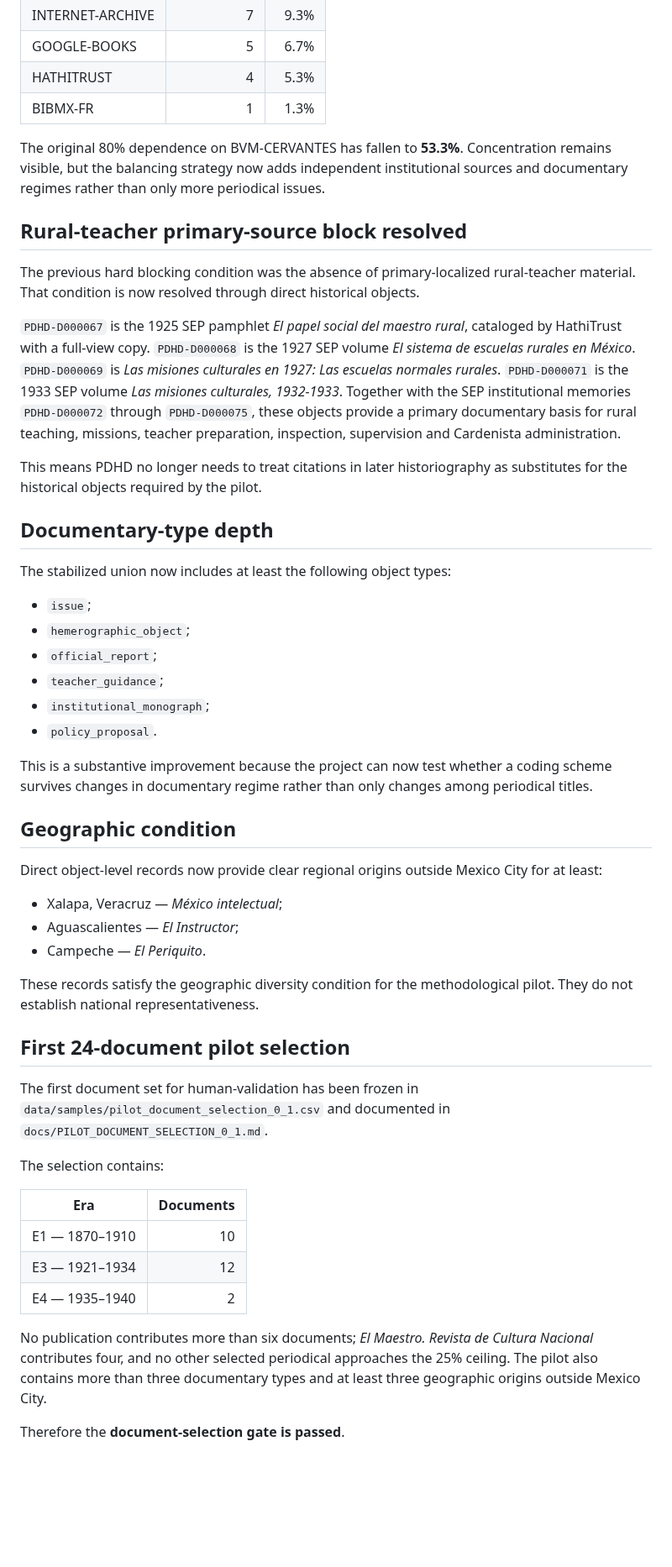
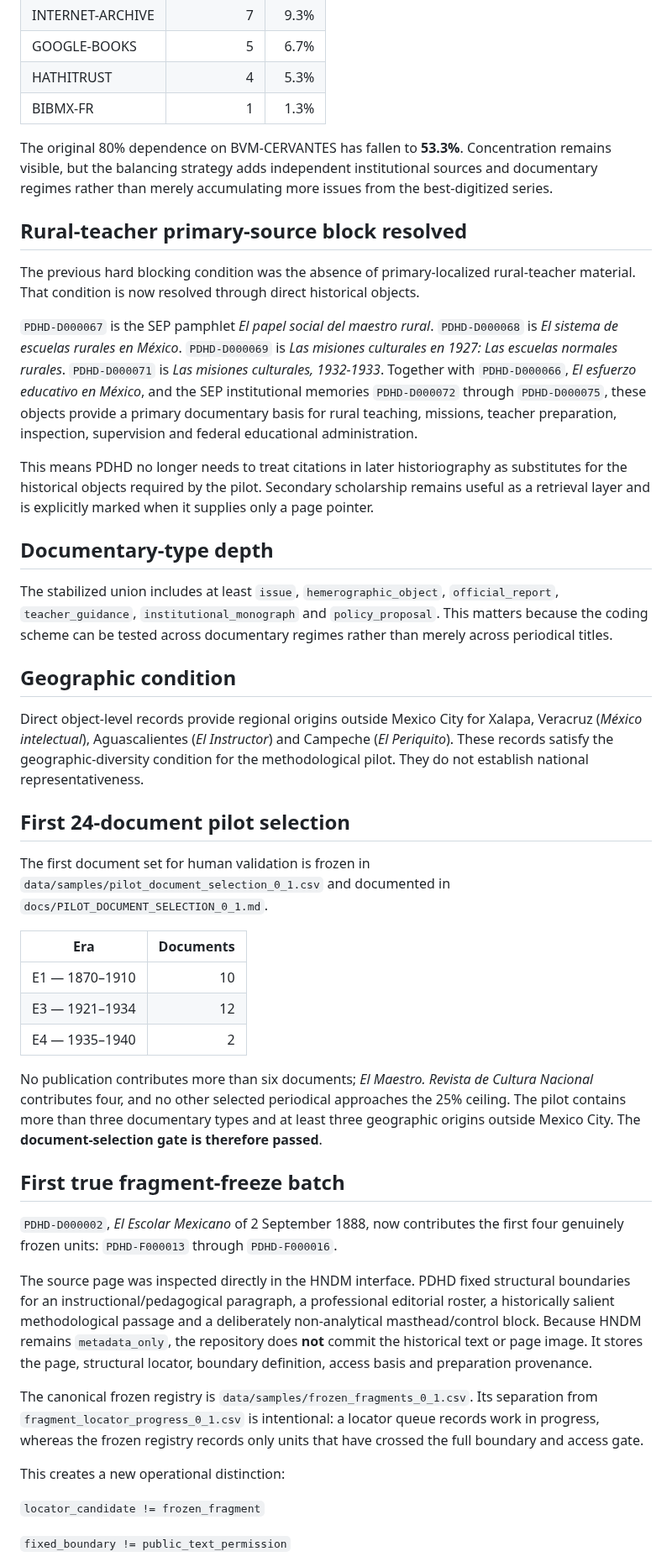
Before and after one commit to fersandovalgtz/practica-docente-historica-digital, a Markdown page: docs/PDHD_U1_COHORT_STATUS.md, the part around one of its changes. Shown at 84% size. GitHub-like rendering; blank space fills up the shorter version.

Commit message:
Record first frozen fragments and 38 locator candidates

```diff
--- a/docs/PDHD_U1_COHORT_STATUS.md
+++ b/docs/PDHD_U1_COHORT_STATUS.md
@@ -35,44 +35,27 @@ PDHD currently treats `data/catalog/documents.csv` and `data/catalog/documents_b
 | HATHITRUST | 4 | 5.3% |
 | BIBMX-FR | 1 | 1.3% |
 
-The original 80% dependence on BVM-CERVANTES has fallen to **53.3%**. Concentration remains visible, but the balancing strategy now adds independent institutional sources and documentary regimes rather than only more periodical issues.
+The original 80% dependence on BVM-CERVANTES has fallen to **53.3%**. Concentration remains visible, but the balancing strategy adds independent institutional sources and documentary regimes rather than merely accumulating more issues from the best-digitized series.
 
 ## Rural-teacher primary-source block resolved
 
 The previous hard blocking condition was the absence of primary-localized rural-teacher material. That condition is now resolved through direct historical objects.
 
-`PDHD-D000067` is the 1925 SEP pamphlet *El papel social del maestro rural*, cataloged by HathiTrust with a full-view copy. `PDHD-D000068` is the 1927 SEP volume *El sistema de escuelas rurales en México*. `PDHD-D000069` is *Las misiones culturales en 1927: Las escuelas normales rurales*. `PDHD-D000071` is the 1933 SEP volume *Las misiones culturales, 1932-1933*. Together with the SEP institutional memories `PDHD-D000072` through `PDHD-D000075`, these objects provide a primary documentary basis for rural teaching, missions, teacher preparation, inspection, supervision and Cardenista administration.
+`PDHD-D000067` is the SEP pamphlet *El papel social del maestro rural*. `PDHD-D000068` is *El sistema de escuelas rurales en México*. `PDHD-D000069` is *Las misiones culturales en 1927: Las escuelas normales rurales*. `PDHD-D000071` is *Las misiones culturales, 1932-1933*. Together with `PDHD-D000066`, *El esfuerzo educativo en México*, and the SEP institutional memories `PDHD-D000072` through `PDHD-D000075`, these objects provide a primary documentary basis for rural teaching, missions, teacher preparation, inspection, supervision and federal educational administration.
 
-This means PDHD no longer needs to treat citations in later historiography as substitutes for the historical objects required by the pilot.
+This means PDHD no longer needs to treat citations in later historiography as substitutes for the historical objects required by the pilot. Secondary scholarship remains useful as a retrieval layer and is explicitly marked when it supplies only a page pointer.
 
 ## Documentary-type depth
 
-The stabilized union now includes at least the following object types:
-
-- `issue`;
-- `hemerographic_object`;
-- `official_report`;
-- `teacher_guidance`;
-- `institutional_monograph`;
-- `policy_proposal`.
-
-This is a substantive improvement because the project can now test whether a coding scheme survives changes in documentary regime rather than only changes among periodical titles.
+The stabilized union includes at least `issue`, `hemerographic_object`, `official_report`, `teacher_guidance`, `institutional_monograph` and `policy_proposal`. This matters because the coding scheme can be tested across documentary regimes rather than merely across periodical titles.
 
 ## Geographic condition
 
-Direct object-level records now provide clear regional origins outside Mexico City for at least:
-
-- Xalapa, Veracruz — *México intelectual*;
-- Aguascalientes — *El Instructor*;
-- Campeche — *El Periquito*.
-
-These records satisfy the geographic diversity condition for the methodological pilot. They do not establish national representativeness.
+Direct object-level records provide regional origins outside Mexico City for Xalapa, Veracruz (*México intelectual*), Aguascalientes (*El Instructor*) and Campeche (*El Periquito*). These records satisfy the geographic-diversity condition for the methodological pilot. They do not establish national representativeness.
 
 ## First 24-document pilot selection
 
-The first document set for human-validation has been frozen in `data/samples/pilot_document_selection_0_1.csv` and documented in `docs/PILOT_DOCUMENT_SELECTION_0_1.md`.
-
-The selection contains:
+The first document set for human validation is frozen in `data/samples/pilot_document_selection_0_1.csv` and documented in `docs/PILOT_DOCUMENT_SELECTION_0_1.md`.
 
 | Era | Documents |
 |---|---:|
@@ -80,6 +63,19 @@ The selection contains:
 | E3 — 1921–1934 | 12 |
 | E4 — 1935–1940 | 2 |
 
-No publication contributes more than six documents; *El Maestro. Revista de Cultura Nacional* contributes four, and no other selected periodical approaches the 25% ceiling. The pilot also contains more than three documentary types and at least three geographic origins outside Mexico City.
+No publication contributes more than six documents; *El Maestro. Revista de Cultura Nacional* contributes four, and no other selected periodical approaches the 25% ceiling. The pilot contains more than three documentary types and at least three geographic origins outside Mexico City. The **document-selection gate is therefore passed**.
 
-Therefore the **document-selection gate is passed**.
+## First true fragment-freeze batch
+
+`PDHD-D000002`, *El Escolar Mexicano* of 2 September 1888, now contributes the first four genuinely frozen units: `PDHD-F000013` through `PDHD-F000016`.
+
+The source page was inspected directly in the HNDM interface. PDHD fixed structural boundaries for an instructional/pedagogical paragraph, a professional editorial roster, a historically salient methodological passage and a deliberately non-analytical masthead/control block. Because HNDM remains `metadata_only`, the repository does **not** commit the historical text or page image. It stores the page, structural locator, boundary definition, access basis and preparation provenance.
+
+The canonical frozen registry is `data/samples/frozen_fragments_0_1.csv`. Its separation from `fragment_locator_progress_0_1.csv` is intentional: a locator queue records work in progress, whereas the frozen registry records only units that have crossed the full boundary and access gate.
+
+This creates a new operational distinction:
+
+`locator_candidate != frozen_fragment`
+
+`fixed_boundary != public_text_permission`
+
```
Also changed, not shown: other parts of docs/PDHD_U1_COHORT_STATUS.md (+20 -28 lines).
